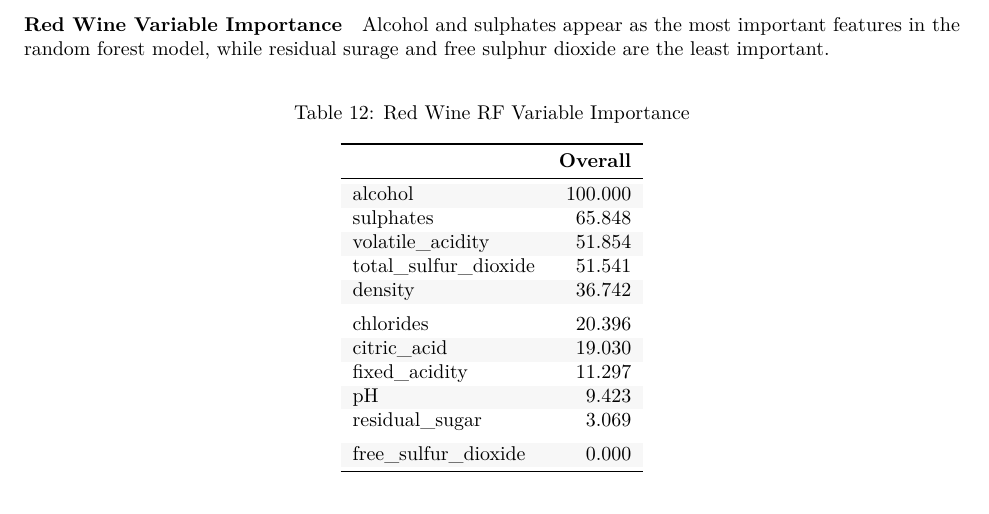
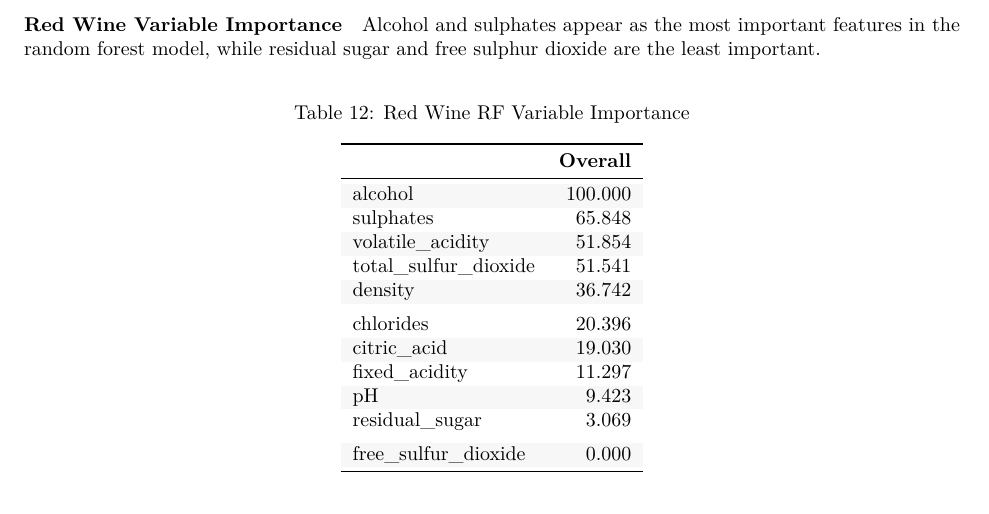
Before and after one commit to builder173/ph1259_final, an R Markdown document (wine_final.Rmd): part of page 16 of 16, cut so that both start at the same text. The pictures show the output file wine_final.pdf that the author committed with the source.

Commit message:
fixed typo

````diff
--- a/wine_final.Rmd
+++ b/wine_final.Rmd
@@ -494,7 +494,7 @@ confusionMatrix(
 
 #### Red Wine Variable Importance
 
-Alcohol and sulphates appear as the most important features in the random forest model, while residual surage and free sulphur dioxide are the least important.
+Alcohol and sulphates appear as the most important features in the random forest model, while residual sugar and free sulphur dioxide are the least important.
 
 ```{r r_var_imp, echo=F, fig.pos="H"}
 varImp(r_class_fits[["rf"]])$importance %>% arrange(desc(Overall)) %>%
````
Also changed, not shown: wine_final.pdf.
